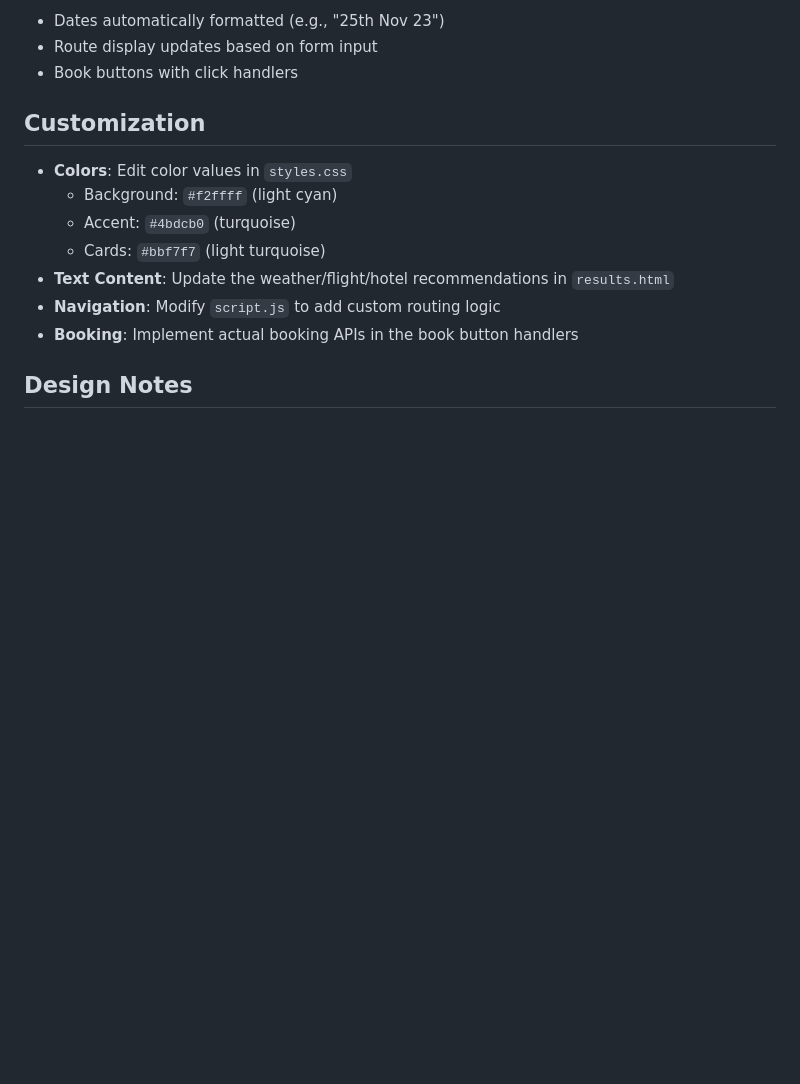
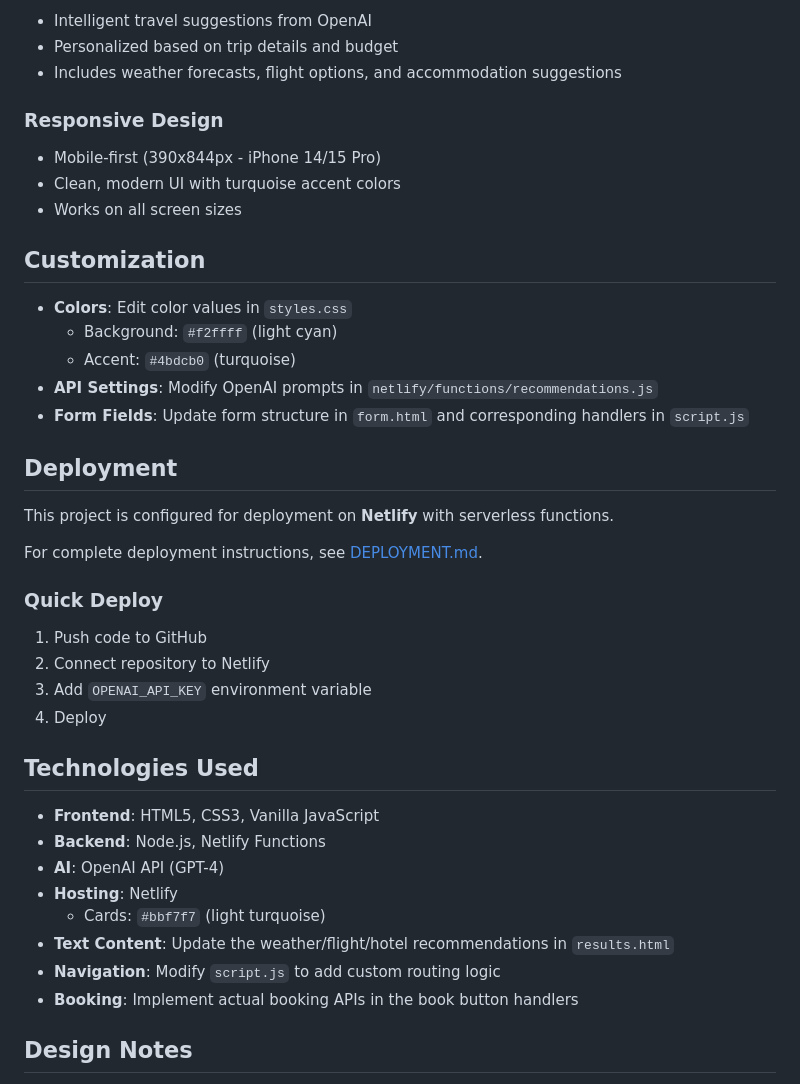
Before and after one commit to prophen/ai-travel-agent, a Markdown page: README.md, the part around one of its changes. Rendered like a GitHub page; blank space fills up the shorter version.

```diff
--- a/README.md
+++ b/README.md
@@ -91,13 +134,41 @@ Then navigate to `http://localhost:8000` in your browser.
 
-- Dates automatically formatted (e.g., "25th Nov 23")
-- Route display updates based on form input
-- Book buttons with click handlers
+- Intelligent travel suggestions from OpenAI
+- Personalized based on trip details and budget
+- Includes weather forecasts, flight options, and accommodation suggestions
+
+### Responsive Design
+
+- Mobile-first (390x844px - iPhone 14/15 Pro)
+- Clean, modern UI with turquoise accent colors
+- Works on all screen sizes
 
 ## Customization
 
 - **Colors**: Edit color values in `styles.css`
   - Background: `#f2ffff` (light cyan)
   - Accent: `#4bdcb0` (turquoise)
+- **API Settings**: Modify OpenAI prompts in `netlify/functions/recommendations.js`
+- **Form Fields**: Update form structure in `form.html` and corresponding handlers in `script.js`
+
+## Deployment
+
+This project is configured for deployment on **Netlify** with serverless functions.
+
+For complete deployment instructions, see [DEPLOYMENT.md](./DEPLOYMENT.md).
+
+### Quick Deploy
+
+1. Push code to GitHub
+2. Connect repository to Netlify
+3. Add `OPENAI_API_KEY` environment variable
+4. Deploy
+
+## Technologies Used
+
+- **Frontend**: HTML5, CSS3, Vanilla JavaScript
+- **Backend**: Node.js, Netlify Functions
+- **AI**: OpenAI API (GPT-4)
+- **Hosting**: Netlify
   - Cards: `#bbf7f7` (light turquoise)
 - **Text Content**: Update the weather/flight/hotel recommendations in `results.html`
 - **Navigation**: Modify `script.js` to add custom routing logic
```
Also changed, not shown: other parts of README.md (+66 -23 lines).
